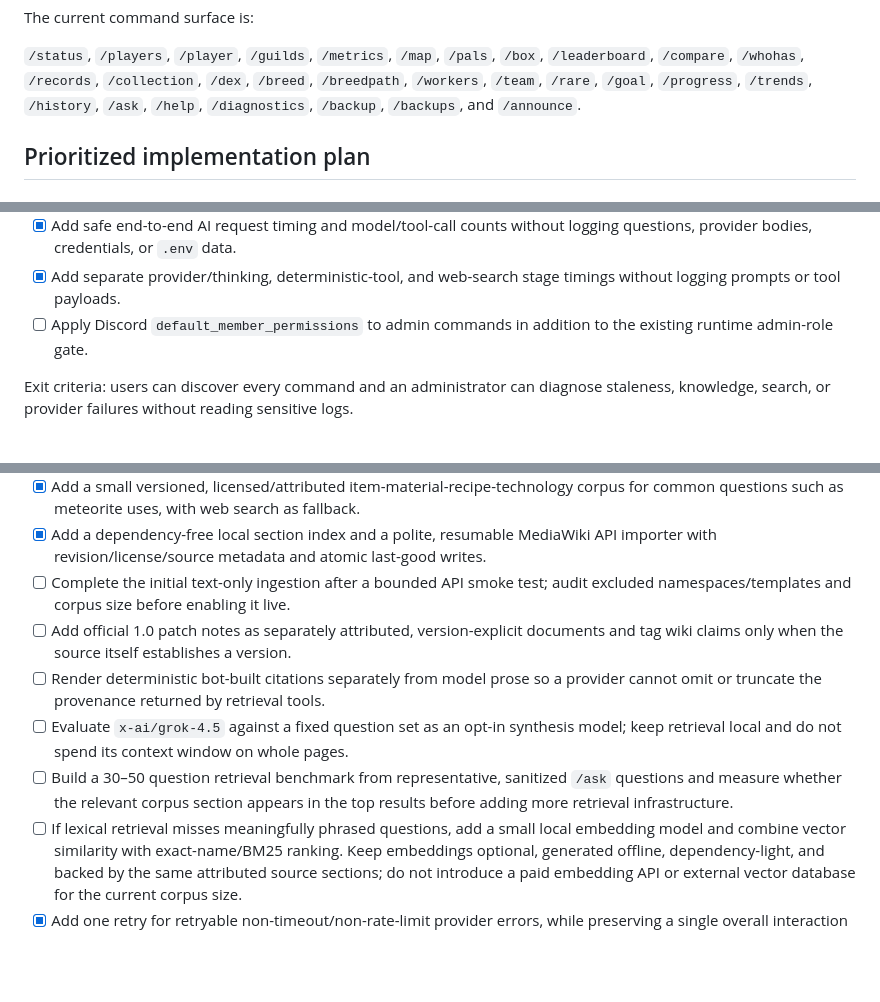
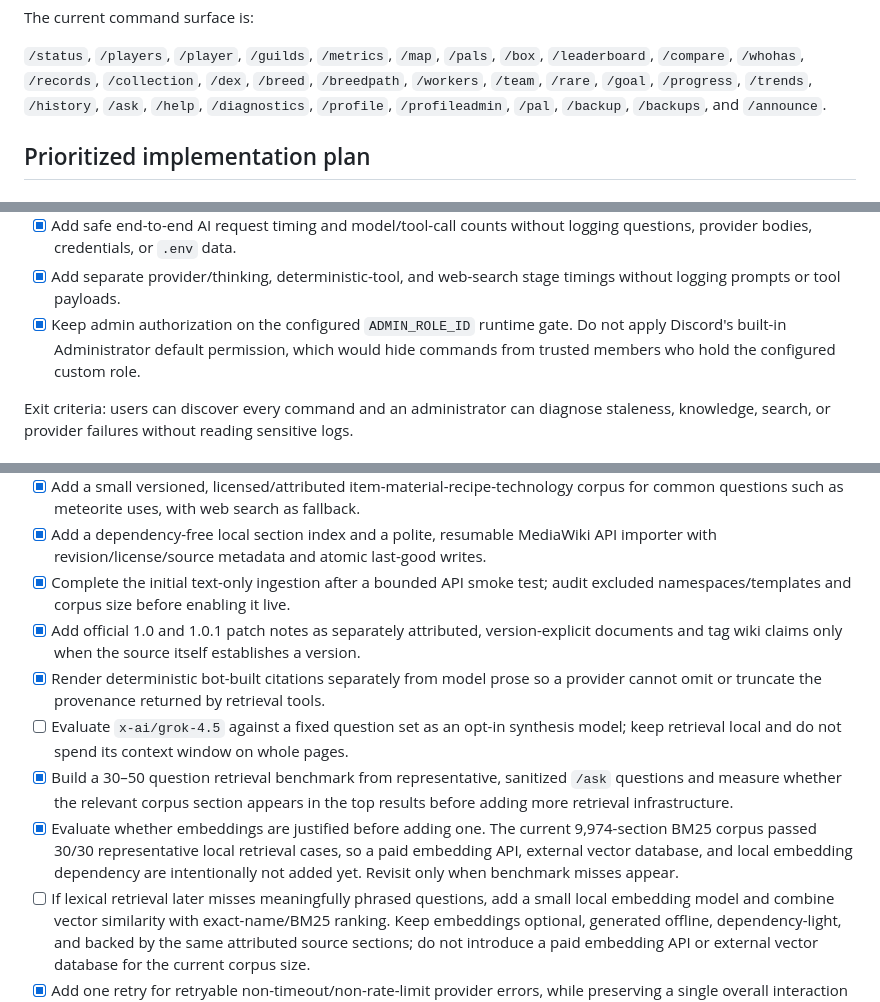
Before and after one commit to 8tp/palhelm, a Markdown page: docs/BOT-ROADMAP.md, 3 parts joined by grey strips. Rendered like a GitHub page; blank space fills up the shorter version.

```diff
--- a/docs/BOT-ROADMAP.md
+++ b/docs/BOT-ROADMAP.md
@@ -42,7 +42,8 @@ The current command surface is:
 `/status`, `/players`, `/player`, `/guilds`, `/metrics`, `/map`, `/pals`, `/box`,
 `/leaderboard`, `/compare`, `/whohas`, `/records`, `/collection`, `/dex`, `/breed`,
 `/breedpath`, `/workers`, `/team`, `/rare`, `/goal`, `/progress`, `/trends`,
-`/history`, `/ask`, `/help`, `/diagnostics`, `/backup`, `/backups`, and `/announce`.
+`/history`, `/ask`, `/help`, `/diagnostics`, `/profile`, `/profileadmin`, `/pal`,
+`/backup`, `/backups`, and `/announce`.
 
 ## Prioritized implementation plan
 
@@ -81,8 +82,9 @@ Goal: make the existing command surface easy to find and support.
   logging questions, provider bodies, credentials, or `.env` data.
 - [x] Add separate provider/thinking, deterministic-tool, and web-search stage
   timings without logging prompts or tool payloads.
-- [ ] Apply Discord `default_member_permissions` to admin commands in addition to
-  the existing runtime admin-role gate.
+- [x] Keep admin authorization on the configured `ADMIN_ROLE_ID` runtime gate.
+  Do not apply Discord's built-in Administrator default permission, which would
+  hide commands from trusted members who hold the configured custom role.
 
 Exit criteria: users can discover every command and an administrator can diagnose
 staleness, knowledge, search, or provider failures without reading sensitive logs.
@@ -102,18 +104,22 @@ Goal: answer ordinary questions quickly, cheaply, and with visible provenance.
   corpus for common questions such as meteorite uses, with web search as fallback.
 - [x] Add a dependency-free local section index and a polite, resumable MediaWiki
   API importer with revision/license/source metadata and atomic last-good writes.
-- [ ] Complete the initial text-only ingestion after a bounded API smoke test;
+- [x] Complete the initial text-only ingestion after a bounded API smoke test;
   audit excluded namespaces/templates and corpus size before enabling it live.
-- [ ] Add official 1.0 patch notes as separately attributed, version-explicit
+- [x] Add official 1.0 and 1.0.1 patch notes as separately attributed, version-explicit
   documents and tag wiki claims only when the source itself establishes a version.
-- [ ] Render deterministic bot-built citations separately from model prose so a
+- [x] Render deterministic bot-built citations separately from model prose so a
   provider cannot omit or truncate the provenance returned by retrieval tools.
 - [ ] Evaluate `x-ai/grok-4.5` against a fixed question set as an opt-in synthesis
   model; keep retrieval local and do not spend its context window on whole pages.
-- [ ] Build a 30–50 question retrieval benchmark from representative, sanitized
+- [x] Build a 30–50 question retrieval benchmark from representative, sanitized
   `/ask` questions and measure whether the relevant corpus section appears in the
   top results before adding more retrieval infrastructure.
-- [ ] If lexical retrieval misses meaningfully phrased questions, add a small
+- [x] Evaluate whether embeddings are justified before adding one. The current
+  9,974-section BM25 corpus passed 30/30 representative local retrieval cases, so
+  a paid embedding API, external vector database, and local embedding dependency
+  are intentionally not added yet. Revisit only when benchmark misses appear.
+- [ ] If lexical retrieval later misses meaningfully phrased questions, add a small
   local embedding model and combine vector similarity with exact-name/BM25
   ranking. Keep embeddings optional, generated offline, dependency-light, and
   backed by the same attributed source sections; do not introduce a paid embedding
```
Also changed, not shown: other parts of docs/BOT-ROADMAP.md (+35 -12 lines).
